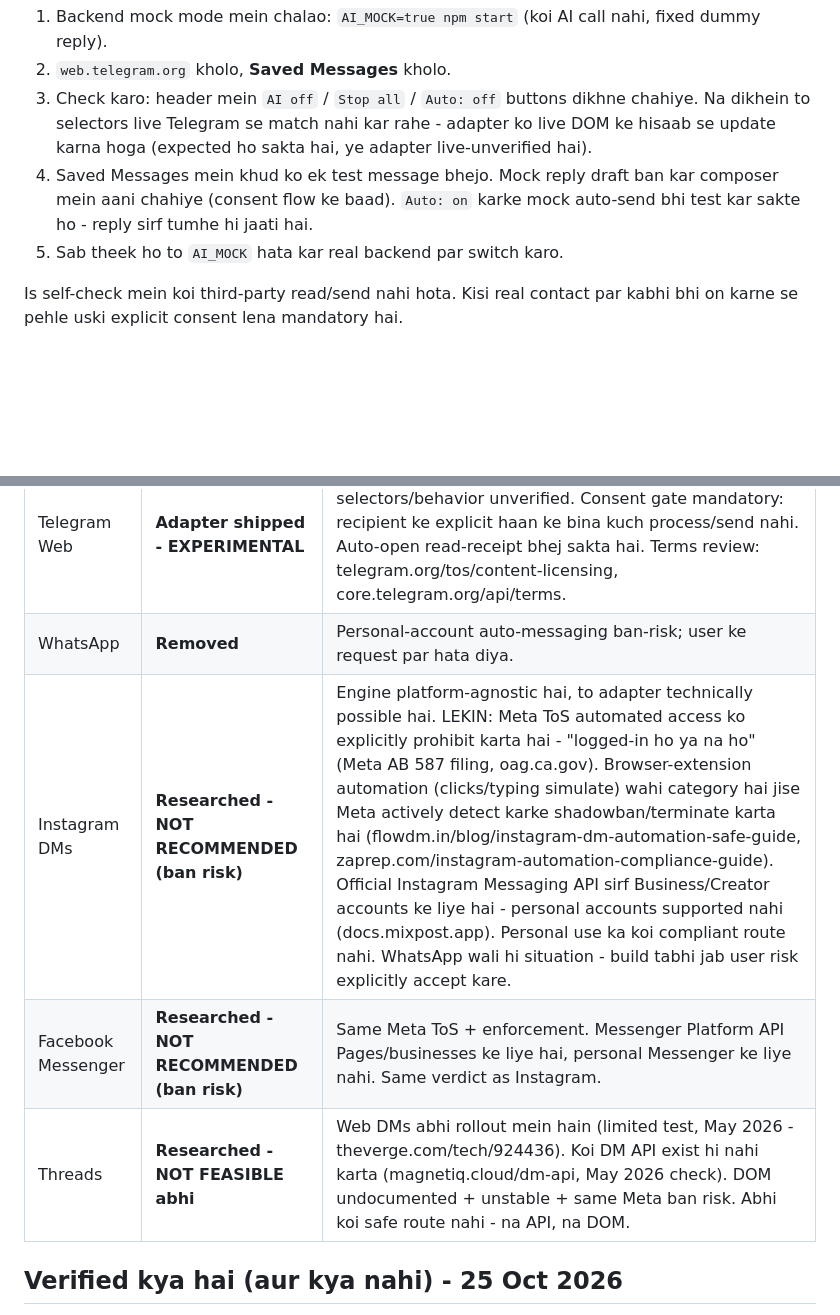
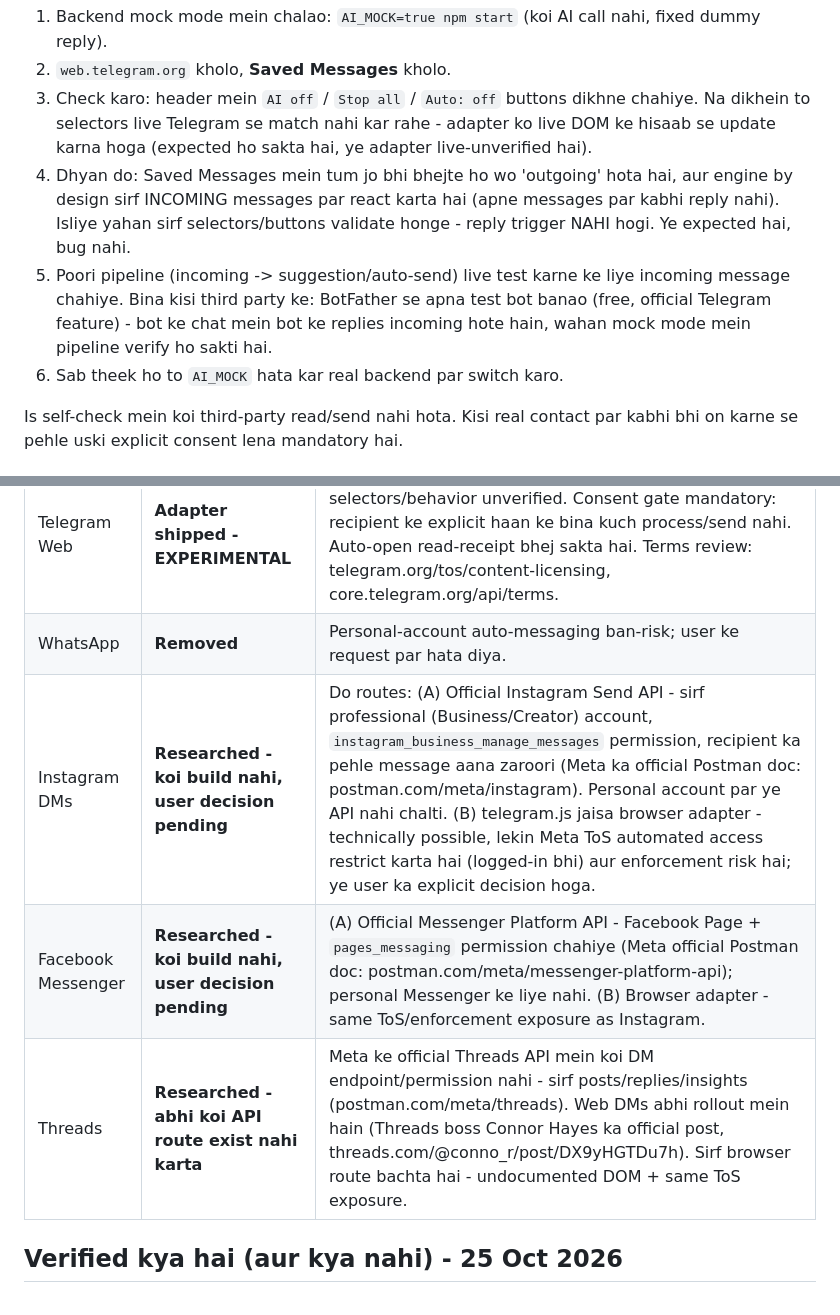
Before and after one commit to Lakshya0604/chatbot, a Markdown page: README.md, 2 parts joined by grey strips. GitHub-like rendering; blank space fills up the shorter version.

Commit message:
fix: correct Saved Messages self-check (self-sent msgs are outgoing, never trigger); platform rows now factual first-party findings, no verdicts

```diff
--- a/README.md
+++ b/README.md
@@ -116,10 +116,15 @@ chat - koi aur person involved nahi) sabse safe jagah hai:
    chahiye. Na dikhein to selectors live Telegram se match nahi kar rahe -
    adapter ko live DOM ke hisaab se update karna hoga (expected ho sakta hai,
    ye adapter live-unverified hai).
-4. Saved Messages mein khud ko ek test message bhejo. Mock reply draft ban kar
-   composer mein aani chahiye (consent flow ke baad). `Auto: on` karke mock
-   auto-send bhi test kar sakte ho - reply sirf tumhe hi jaati hai.
-5. Sab theek ho to `AI_MOCK` hata kar real backend par switch karo.
+4. Dhyan do: Saved Messages mein tum jo bhi bhejte ho wo 'outgoing' hota hai,
+   aur engine by design sirf INCOMING messages par react karta hai (apne
+   messages par kabhi reply nahi). Isliye yahan sirf selectors/buttons validate
+   honge - reply trigger NAHI hogi. Ye expected hai, bug nahi.
+5. Poori pipeline (incoming -> suggestion/auto-send) live test karne ke liye
+   incoming message chahiye. Bina kisi third party ke: BotFather se apna test
+   bot banao (free, official Telegram feature) - bot ke chat mein bot ke replies
+   incoming hote hain, wahan mock mode mein pipeline verify ho sakti hai.
+6. Sab theek ho to `AI_MOCK` hata kar real backend par switch karo.
 
 Is self-check mein koi third-party read/send nahi hota. Kisi real contact par
 kabhi bhi on karne se pehle uski explicit consent lena mandatory hai.
@@ -130,9 +135,9 @@ kabhi bhi on karne se pehle uski explicit consent lena mandatory hai.
 |---|---|---|
 | Telegram Web | **Adapter shipped - EXPERIMENTAL** | Mock page par E2E tested; live Telegram par selectors/behavior unverified. Consent gate mandatory: recipient ke explicit haan ke bina kuch process/send nahi. Auto-open read-receipt bhej sakta hai. Terms review: telegram.org/tos/content-licensing, core.telegram.org/api/terms. |
 | WhatsApp | **Removed** | Personal-account auto-messaging ban-risk; user ke request par hata diya. |
-| Instagram DMs | **Researched - NOT RECOMMENDED (ban risk)** | Engine platform-agnostic hai, to adapter technically possible hai. LEKIN: Meta ToS automated access ko explicitly prohibit karta hai - "logged-in ho ya na ho" (Meta AB 587 filing, oag.ca.gov). Browser-extension automation (clicks/typing simulate) wahi category hai jise Meta actively detect karke shadowban/terminate karta hai (flowdm.in/blog/instagram-dm-automation-safe-guide, zaprep.com/instagram-automation-compliance-guide). Official Instagram Messaging API sirf Business/Creator accounts ke liye hai - personal accounts supported nahi (docs.mixpost.app). Personal use ka koi compliant route nahi. WhatsApp wali hi situation - build tabhi jab user risk explicitly accept kare. |
-| Facebook Messenger | **Researched - NOT RECOMMENDED (ban risk)** | Same Meta ToS + enforcement. Messenger Platform API Pages/businesses ke liye hai, personal Messenger ke liye nahi. Same verdict as Instagram. |
-| Threads | **Researched - NOT FEASIBLE abhi** | Web DMs abhi rollout mein hain (limited test, May 2026 - theverge.com/tech/924436). Koi DM API exist hi nahi karta (magnetiq.cloud/dm-api, May 2026 check). DOM undocumented + unstable + same Meta ban risk. Abhi koi safe route nahi - na API, na DOM. |
+| Instagram DMs | **Researched - koi build nahi, user decision pending** | Do routes: (A) Official Instagram Send API - sirf professional (Business/Creator) account, `instagram_business_manage_messages` permission, recipient ka pehle message aana zaroori (Meta ka official Postman doc: postman.com/meta/instagram). Personal account par ye API nahi chalti. (B) telegram.js jaisa browser adapter - technically possible, lekin Meta ToS automated access restrict karta hai (logged-in bhi) aur enforcement risk hai; ye user ka explicit decision hoga. |
+| Facebook Messenger | **Researched - koi build nahi, user decision pending** | (A) Official Messenger Platform API - Facebook Page + `pages_messaging` permission chahiye (Meta official Postman doc: postman.com/meta/messenger-platform-api); personal Messenger ke liye nahi. (B) Browser adapter - same ToS/enforcement exposure as Instagram. |
+| Threads | **Researched - abhi koi API route exist nahi karta** | Meta ke official Threads API mein koi DM endpoint/permission nahi - sirf posts/replies/insights (postman.com/meta/threads). Web DMs abhi rollout mein hain (Threads boss Connor Hayes ka official post, threads.com/@conno_r/post/DX9yHGTDu7h). Sirf browser route bachta hai - undocumented DOM + same ToS exposure. |
 
 ## Verified kya hai (aur kya nahi) - 25 Oct 2026
 
```
